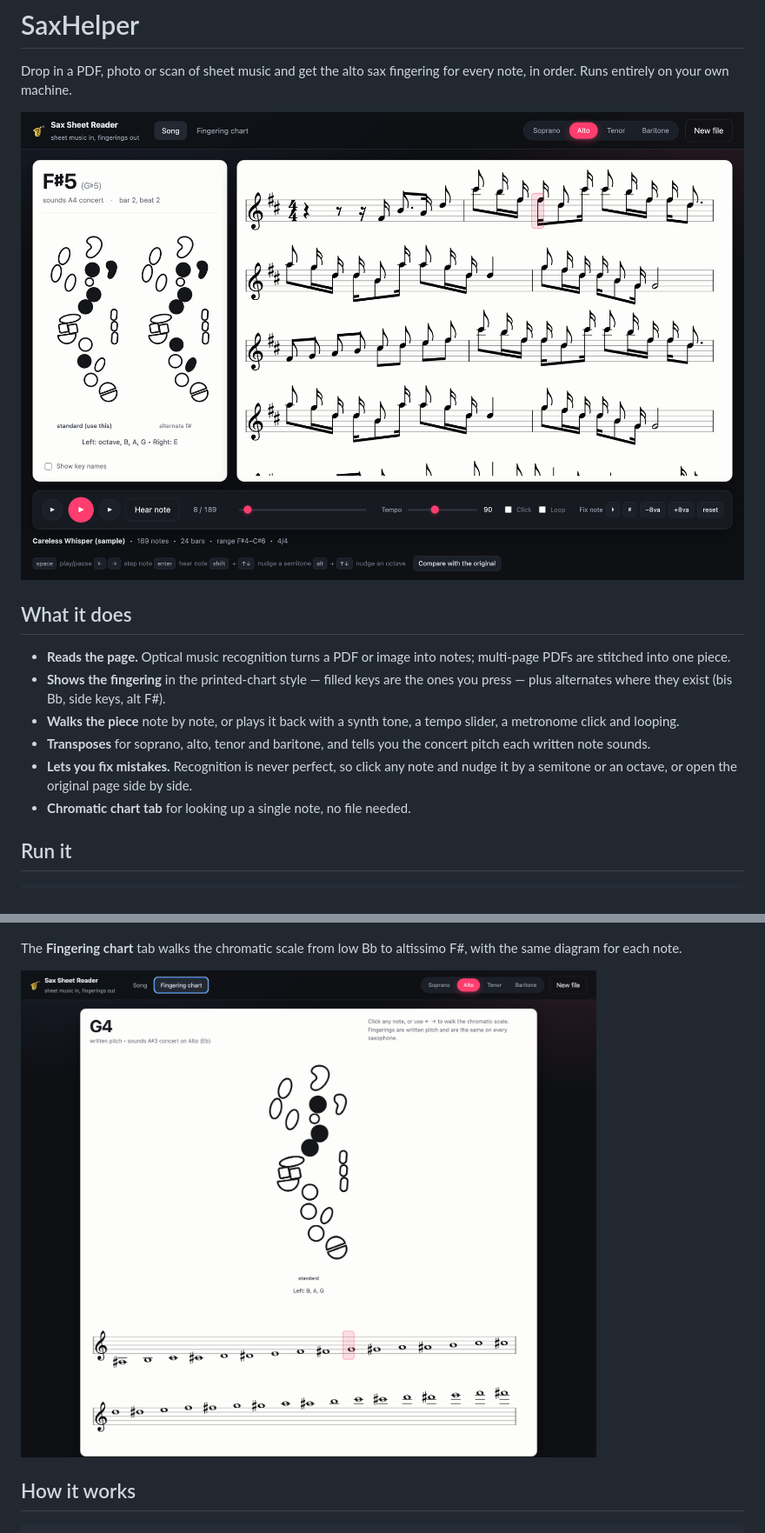
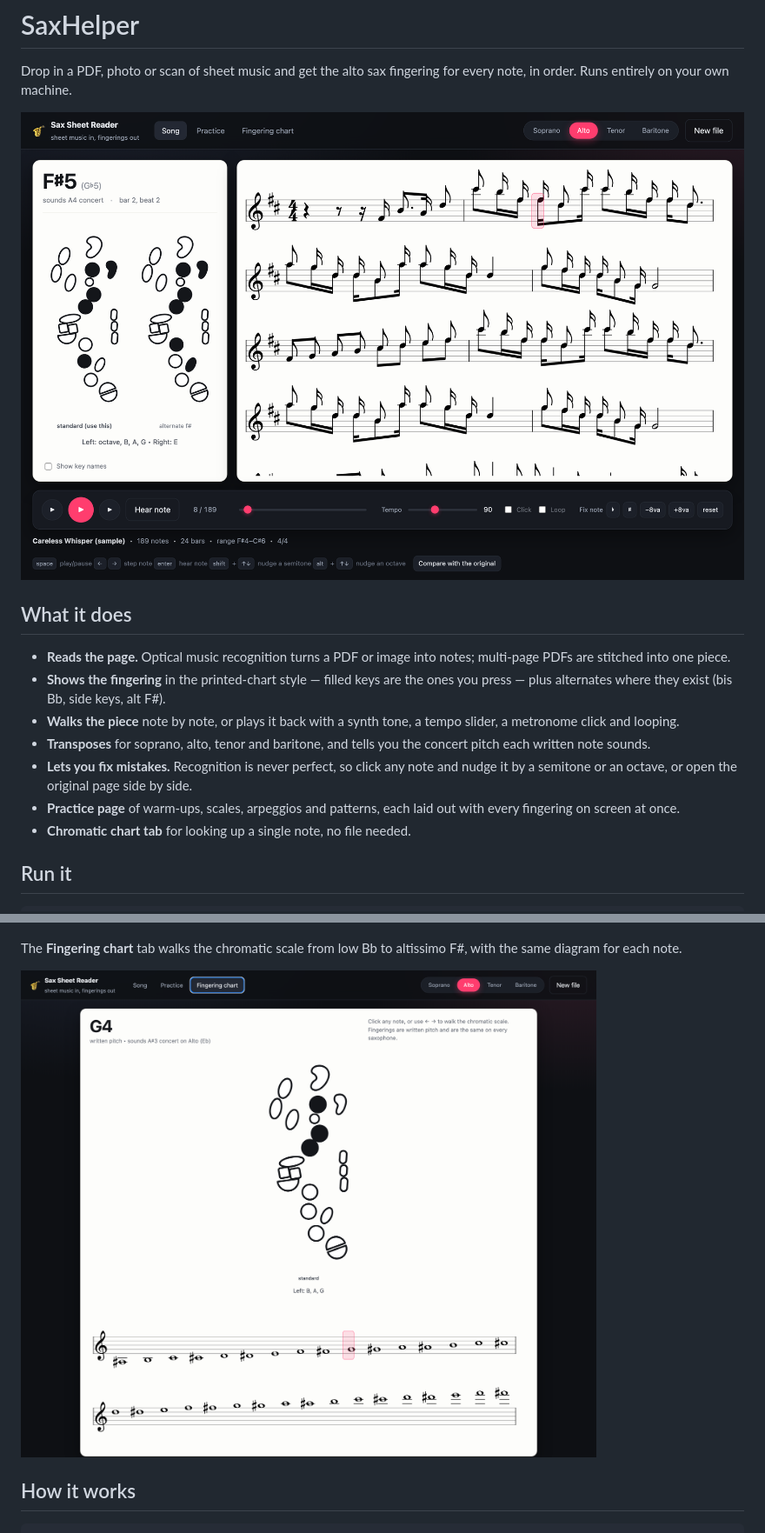
Before and after one commit to Aishlia/SaxHelper, a Markdown page: README.md, 2 parts joined by grey strips. Shown at 87% size. GitHub-like rendering; pictures changed too: docs/chart.png, docs/player.png.

```diff
--- a/README.md
+++ b/README.md
@@ -17,6 +17,8 @@ every note, in order. Runs entirely on your own machine.
   concert pitch each written note sounds.
 - **Lets you fix mistakes.** Recognition is never perfect, so click any note and
   nudge it by a semitone or an octave, or open the original page side by side.
+- **Practice page** of warm-ups, scales, arpeggios and patterns, each laid out
+  with every fingering on screen at once.
 - **Chromatic chart tab** for looking up a single note, no file needed.
 
 ## Run it
```
Also changed, not shown: other parts of README.md (+17 -0 lines), docs/practice.png (added), 9 other files.
